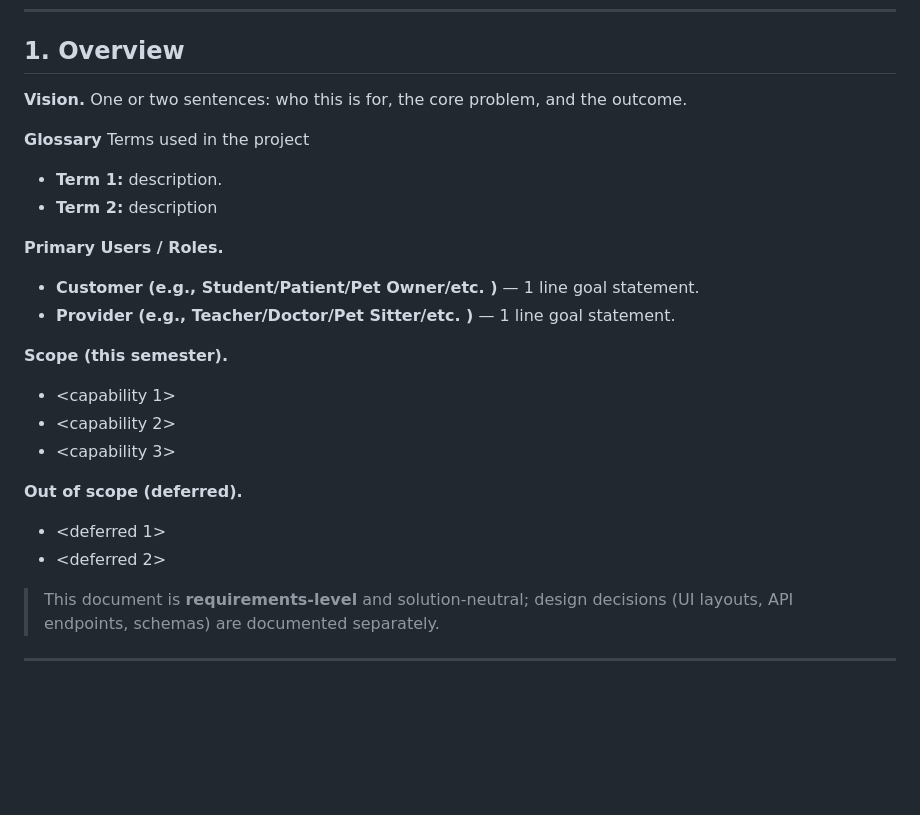
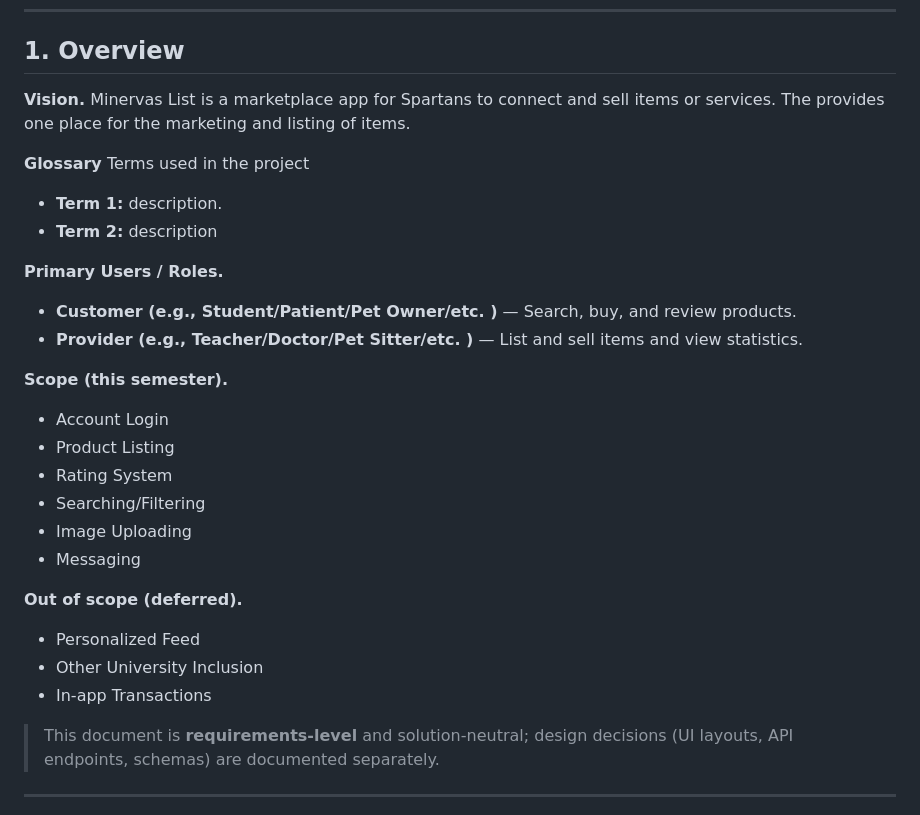
Before and after one commit to AHub05/sp26-team2, a Markdown page: Minerva's list SRS.md, the part around the change. Drawn GitHub-style; blank space fills up the shorter version.

Commit message:
Added to Overiew section of SRS

```diff
--- a/Minerva's list SRS.md
+++ b/Minerva's list SRS.md
@@ -10,24 +10,28 @@
 ---
 
 ## 1. Overview
-**Vision.** One or two sentences: who this is for, the core problem, and the outcome.
+**Vision.** Minervas List is a marketplace app for Spartans to connect and sell items or services. The provides one place for the marketing and listing of items.
 
 **Glossary** Terms used in the project
 - **Term 1:** description.
 - **Term 2:** description
 
 **Primary Users / Roles.**
-- **Customer (e.g., Student/Patient/Pet Owner/etc. )** — 1 line goal statement.
-- **Provider (e.g., Teacher/Doctor/Pet Sitter/etc. )** — 1 line goal statement.
+- **Customer (e.g., Student/Patient/Pet Owner/etc. )** — Search, buy, and review products.
+- **Provider (e.g., Teacher/Doctor/Pet Sitter/etc. )** — List and sell items and view statistics.
 
 **Scope (this semester).**
-- <capability 1>
-- <capability 2>
-- <capability 3>
+- Account Login
+- Product Listing
+- Rating System
+- Searching/Filtering
+- Image Uploading
+- Messaging
 
 **Out of scope (deferred).**
-- <deferred 1>
-- <deferred 2>
+- Personalized Feed
+- Other University Inclusion
+- In-app Transactions
 
 > This document is **requirements‑level** and solution‑neutral; design decisions (UI layouts, API endpoints, schemas) are documented separately.
 
```
